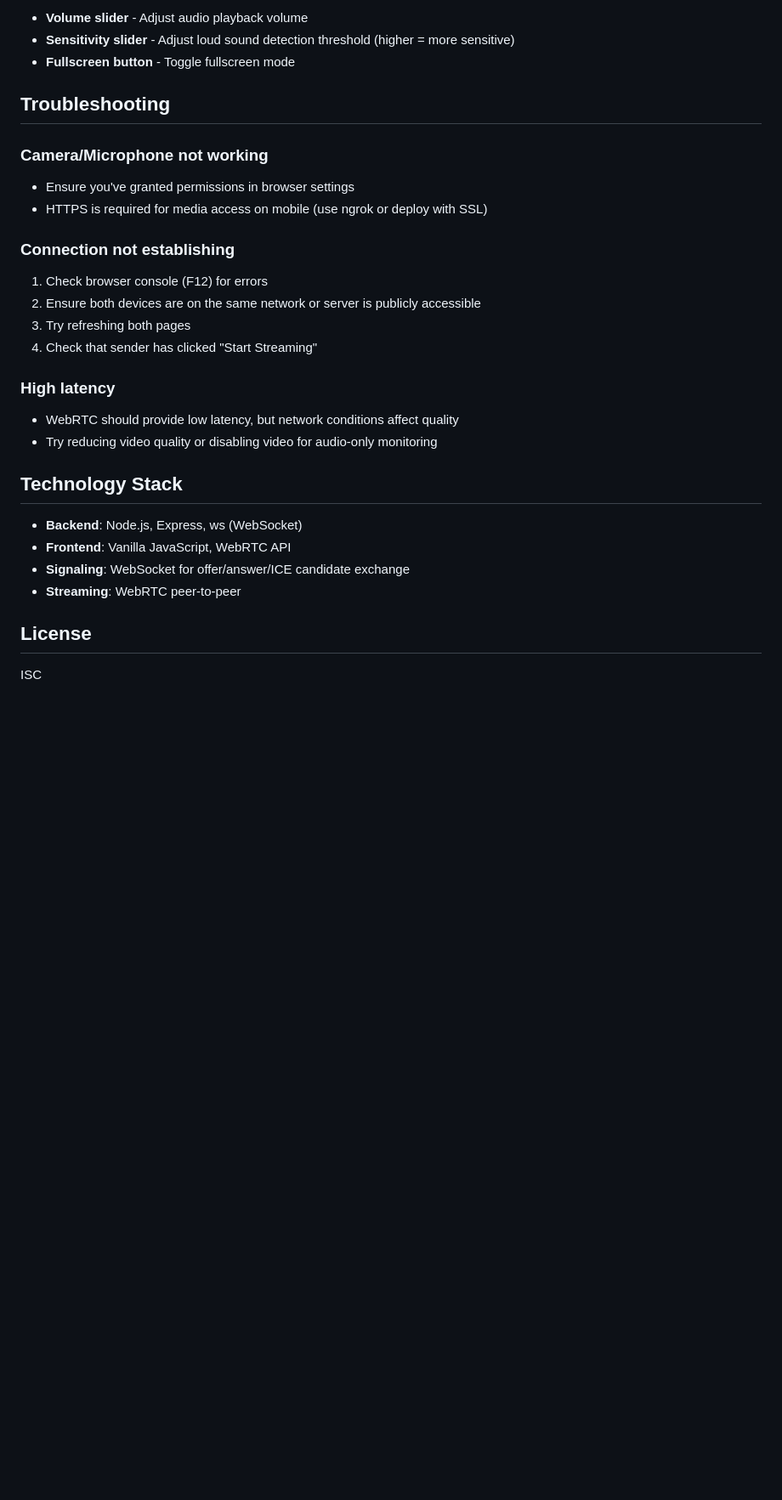
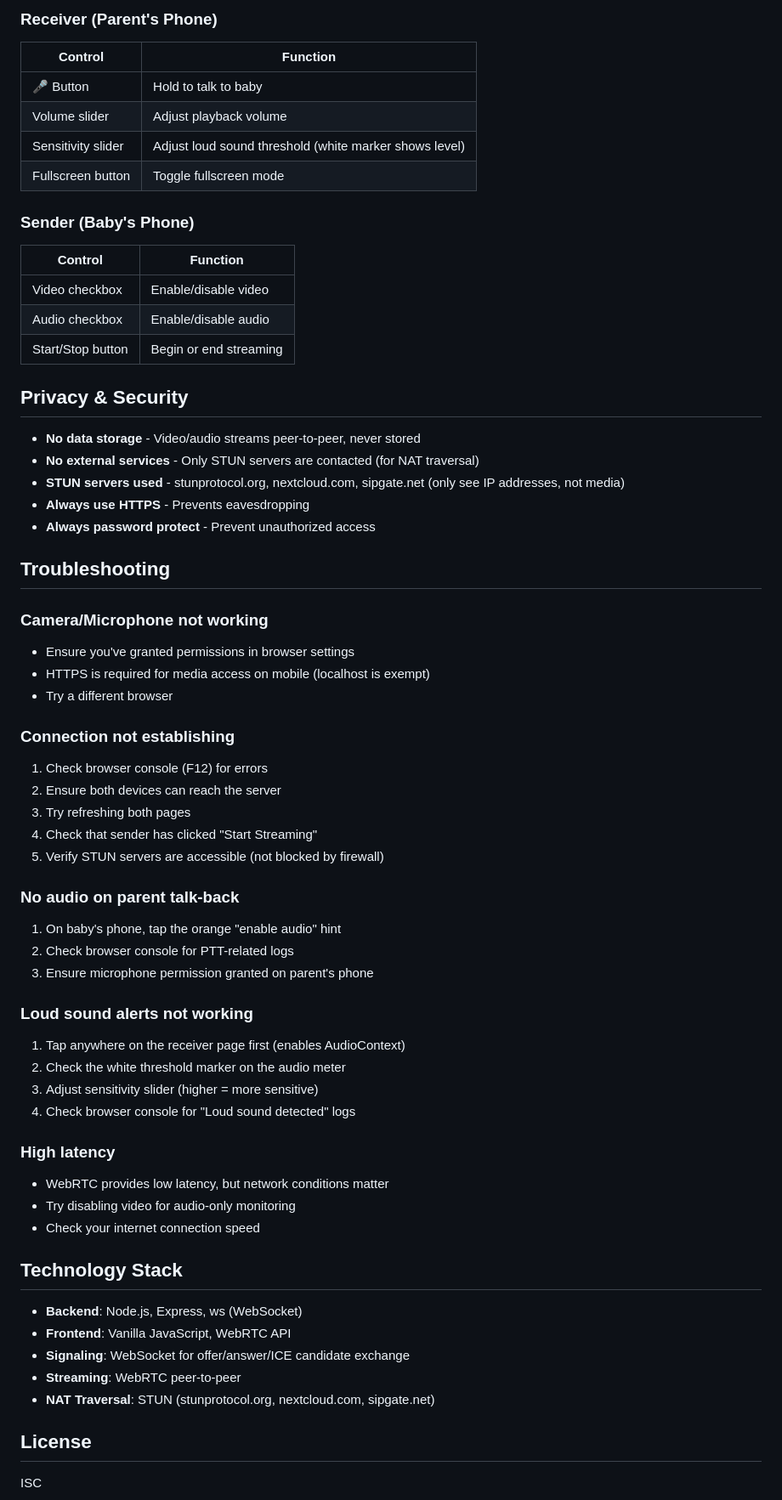
Before and after one commit to felschatz/baby-monitor, a Markdown page: README.md, the part around one of its changes. Shown at 85% size. GitHub-like rendering; blank space fills up the shorter version.

```diff
--- a/README.md
+++ b/README.md
@@ -111,26 +210,63 @@ baby-monitor/
 
-- **Volume slider** - Adjust audio playback volume
-- **Sensitivity slider** - Adjust loud sound detection threshold (higher = more sensitive)
-- **Fullscreen button** - Toggle fullscreen mode
+### Receiver (Parent's Phone)
+
+| Control | Function |
+|---------|----------|
+| 🎤 Button | Hold to talk to baby |
+| Volume slider | Adjust playback volume |
+| Sensitivity slider | Adjust loud sound threshold (white marker shows level) |
+| Fullscreen button | Toggle fullscreen mode |
+
+### Sender (Baby's Phone)
+
+| Control | Function |
+|---------|----------|
+| Video checkbox | Enable/disable video |
+| Audio checkbox | Enable/disable audio |
+| Start/Stop button | Begin or end streaming |
+
+## Privacy & Security
+
+- **No data storage** - Video/audio streams peer-to-peer, never stored
+- **No external services** - Only STUN servers are contacted (for NAT traversal)
+- **STUN servers used** - stunprotocol.org, nextcloud.com, sipgate.net (only see IP addresses, not media)
+- **Always use HTTPS** - Prevents eavesdropping
+- **Always password protect** - Prevent unauthorized access
 
 ## Troubleshooting
 
 ### Camera/Microphone not working
 
 - Ensure you've granted permissions in browser settings
-- HTTPS is required for media access on mobile (use ngrok or deploy with SSL)
+- HTTPS is required for media access on mobile (localhost is exempt)
+- Try a different browser
 
 ### Connection not establishing
 
 1. Check browser console (F12) for errors
-2. Ensure both devices are on the same network or server is publicly accessible
+2. Ensure both devices can reach the server
 3. Try refreshing both pages
 4. Check that sender has clicked "Start Streaming"
+5. Verify STUN servers are accessible (not blocked by firewall)
+
+### No audio on parent talk-back
+
+1. On baby's phone, tap the orange "enable audio" hint
+2. Check browser console for PTT-related logs
+3. Ensure microphone permission granted on parent's phone
+
+### Loud sound alerts not working
+
+1. Tap anywhere on the receiver page first (enables AudioContext)
+2. Check the white threshold marker on the audio meter
+3. Adjust sensitivity slider (higher = more sensitive)
+4. Check browser console for "Loud sound detected" logs
 
 ### High latency
 
-- WebRTC should provide low latency, but network conditions affect quality
-- Try reducing video quality or disabling video for audio-only monitoring
+- WebRTC provides low latency, but network conditions matter
+- Try disabling video for audio-only monitoring
+- Check your internet connection speed
 
 ## Technology Stack
 
@@ -138,6 +274,7 @@ baby-monitor/
 - **Frontend**: Vanilla JavaScript, WebRTC API
 - **Signaling**: WebSocket for offer/answer/ICE candidate exchange
 - **Streaming**: WebRTC peer-to-peer
+- **NAT Traversal**: STUN (stunprotocol.org, nextcloud.com, sipgate.net)
 
 ## License
 
```
Also changed, not shown: other parts of README.md (+131 -32 lines).
